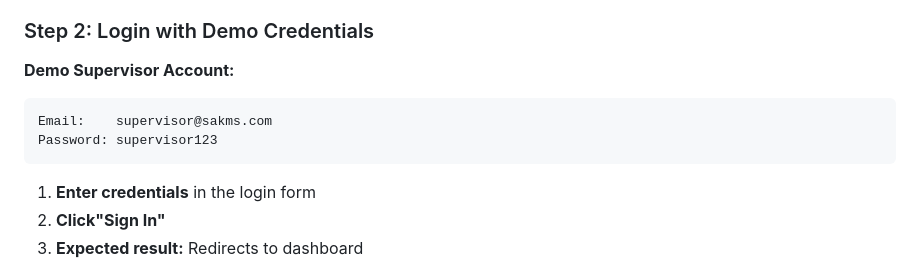
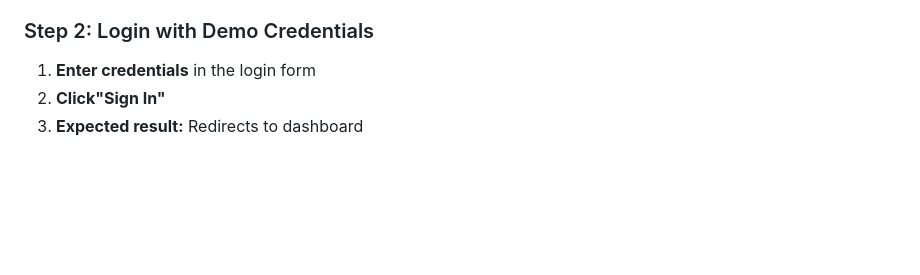
Before and after one commit to Nathannnn71/sales_assistant_KPI_monitoring_system, a Markdown page: README.md, the part around the change. Drawn GitHub-style; blank space fills up the shorter version.

Commit message:
Remove demo supervisor account credentials
Removed demo supervisor account credentials from README.

````diff
--- a/README.md
+++ b/README.md
@@ -189,11 +189,7 @@ mklink /D "C:\xampp\htdocs\sakms" "C:\Users\ASUS\Documents\Internet and Web Deve
 
 ### Step 2: Login with Demo Credentials
 
-**Demo Supervisor Account:**
-```
-Email:    supervisor@sakms.com
-Password: supervisor123
-```
+
 
 1. **Enter credentials** in the login form
 2. **Click"Sign In"**
````
